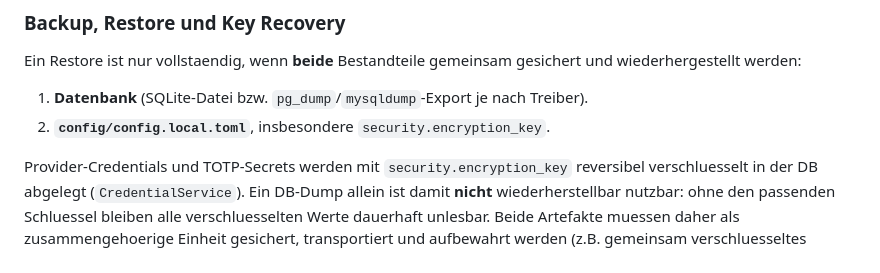
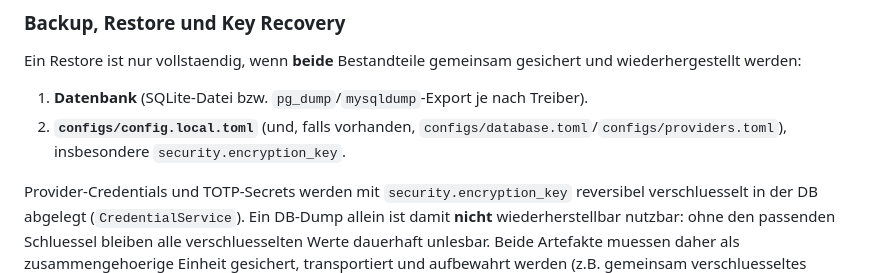
Before and after one commit to DiamantTh/TowerDNS, a Markdown page: docs/ARCHITECTURE.md, the part around the change. Rendered like a GitHub page.

```diff
--- a/docs/ARCHITECTURE.md
+++ b/docs/ARCHITECTURE.md
@@ -86,7 +86,7 @@ TOML enthaelt ausschliesslich Bootstrap-Parameter, die vor jeder DB-Verbindung b
 Ein Restore ist nur vollstaendig, wenn **beide** Bestandteile gemeinsam gesichert und wiederhergestellt werden:
 
 1. **Datenbank** (SQLite-Datei bzw. `pg_dump`/`mysqldump`-Export je nach Treiber).
-2. **`config/config.local.toml`**, insbesondere `security.encryption_key`.
+2. **`configs/config.local.toml`** (und, falls vorhanden, `configs/database.toml`/`configs/providers.toml`), insbesondere `security.encryption_key`.
 
 Provider-Credentials und TOTP-Secrets werden mit `security.encryption_key` reversibel verschluesselt in der DB abgelegt (`CredentialService`). Ein DB-Dump allein ist damit **nicht** wiederherstellbar nutzbar: ohne den passenden Schluessel bleiben alle verschluesselten Werte dauerhaft unlesbar. Beide Artefakte muessen daher als zusammengehoerige Einheit gesichert, transportiert und aufbewahrt werden (z.B. gemeinsam verschluesseltes Backup-Archiv, getrennt von der Produktionsumgebung).
 
```
Also changed, not shown: README.md (+0 -1 lines), docs/BACKUP_RESTORE.md (deleted, +0 -95 lines).
